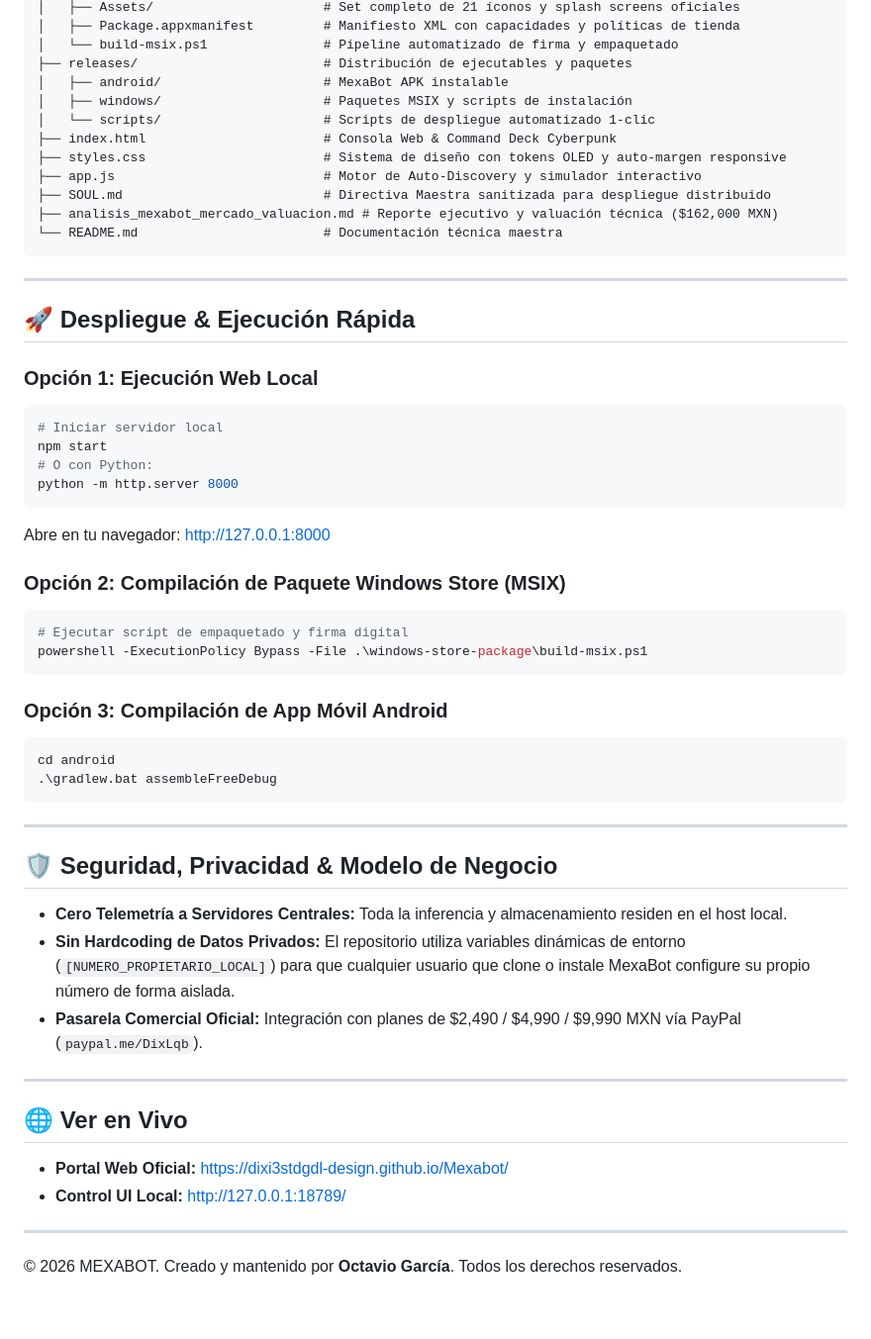
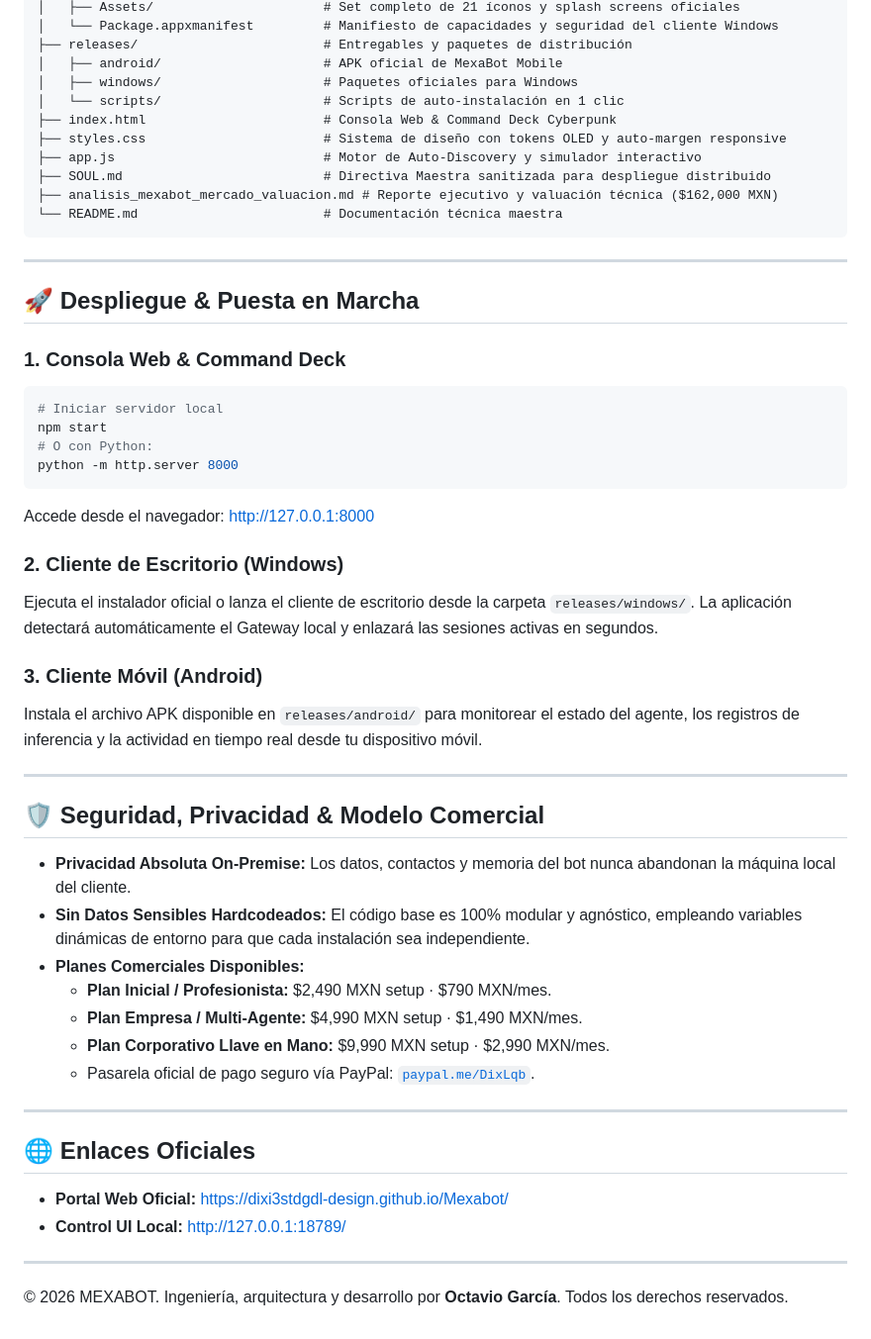
Before and after one commit to dixi3stdgdl-design/Mexabot, a Markdown page: README.md, the part around one of its changes. Shown at 99% size. Drawn GitHub-style.

Commit message:
docs: reescribir README con enfoque enterprise de producto terminado sin exponer pipelines internos

````diff
--- a/README.md
+++ b/README.md
@@ -69,10 +69,9 @@ d:\Mexabot/
 │   ├── Assets/                      # Set completo de 21 íconos y splash screens oficiales
-│   ├── Package.appxmanifest         # Manifiesto XML con capacidades y políticas de tienda
-│   └── build-msix.ps1               # Pipeline automatizado de firma y empaquetado
-├── releases/                        # Distribución de ejecutables y paquetes
-│   ├── android/                     # MexaBot APK instalable
-│   ├── windows/                     # Paquetes MSIX y scripts de instalación
-│   └── scripts/                     # Scripts de despliegue automatizado 1-clic
+│   └── Package.appxmanifest         # Manifiesto de capacidades y seguridad del cliente Windows
+├── releases/                        # Entregables y paquetes de distribución
+│   ├── android/                     # APK oficial de MexaBot Mobile
+│   ├── windows/                     # Paquetes oficiales para Windows
+│   └── scripts/                     # Scripts de auto-instalación en 1 clic
 ├── index.html                       # Consola Web & Command Deck Cyberpunk
 ├── styles.css                       # Sistema de diseño con tokens OLED y auto-margen responsive
 ├── app.js                           # Motor de Auto-Discovery y simulador interactivo
@@ -83,44 +82,42 @@ d:\Mexabot/
 
 ---
 
-## 🚀 Despliegue & Ejecución Rápida
+## 🚀 Despliegue & Puesta en Marcha
 
-### Opción 1: Ejecución Web Local
+### 1. Consola Web & Command Deck
 ```bash
 # Iniciar servidor local
 npm start
 # O con Python:
 python -m http.server 8000
 ```
-Abre en tu navegador: [http://127.0.0.1:8000](http://127.0.0.1:8000)
+Accede desde el navegador: [http://127.0.0.1:8000](http://127.0.0.1:8000)
 
-### Opción 2: Compilación de Paquete Windows Store (MSIX)
-```powershell
-# Ejecutar script de empaquetado y firma digital
-powershell -ExecutionPolicy Bypass -File .\windows-store-package\build-msix.ps1
-```
+### 2. Cliente de Escritorio (Windows)
+Ejecuta el instalador oficial o lanza el cliente de escritorio desde la carpeta `releases/windows/`. La aplicación detectará automáticamente el Gateway local y enlazará las sesiones activas en segundos.
 
-### Opción 3: Compilación de App Móvil Android
-```powershell
-cd android
-.\gradlew.bat assembleFreeDebug
-```
+### 3. Cliente Móvil (Android)
+Instala el archivo APK disponible en `releases/android/` para monitorear el estado del agente, los registros de inferencia y la actividad en tiempo real desde tu dispositivo móvil.
 
 ---
 
-## 🛡️ Seguridad, Privacidad & Modelo de Negocio
+## 🛡️ Seguridad, Privacidad & Modelo Comercial
 
-- **Cero Telemetría a Servidores Centrales:** Toda la inferencia y almacenamiento residen en el host local.
-- **Sin Hardcoding de Datos Privados:** El repositorio utiliza variables dinámicas de entorno (`[NUMERO_PROPIETARIO_LOCAL]`) para que cualquier usuario que clone o instale MexaBot configure su propio número de forma aislada.
-- **Pasarela Comercial Oficial:** Integración con planes de $2,490 / $4,990 / $9,990 MXN vía PayPal (`paypal.me/DixLqb`).
+- **Privacidad Absoluta On-Premise:** Los datos, contactos y memoria del bot nunca abandonan la máquina local del cliente.
+- **Sin Datos Sensibles Hardcodeados:** El código base es 100% modular y agnóstico, empleando variables dinámicas de entorno para que cada instalación sea independiente.
+- **Planes Comerciales Disponibles:**
+  - **Plan Inicial / Profesionista:** $2,490 MXN setup · $790 MXN/mes.
+  - **Plan Empresa / Multi-Agente:** $4,990 MXN setup · $1,490 MXN/mes.
+  - **Plan Corporativo Llave en Mano:** $9,990 MXN setup · $2,990 MXN/mes.
+  - Pasarela oficial de pago seguro vía PayPal: [`paypal.me/DixLqb`](https://paypal.me/DixLqb).
 
 ---
 
-## 🌐 Ver en Vivo
+## 🌐 Enlaces Oficiales
 
 - **Portal Web Oficial:** [https://dixi3stdgdl-design.github.io/Mexabot/](https://dixi3stdgdl-design.github.io/Mexabot/)
 - **Control UI Local:** [http://127.0.0.1:18789/](http://127.0.0.1:18789/)
 
 ---
 
-© 2026 MEXABOT. Creado y mantenido por **Octavio García**. Todos los derechos reservados.
+© 2026 MEXABOT. Ingeniería, arquitectura y desarrollo por **Octavio García**. Todos los derechos reservados.
````
Also changed, not shown: other parts of README.md (+21 -21 lines).
